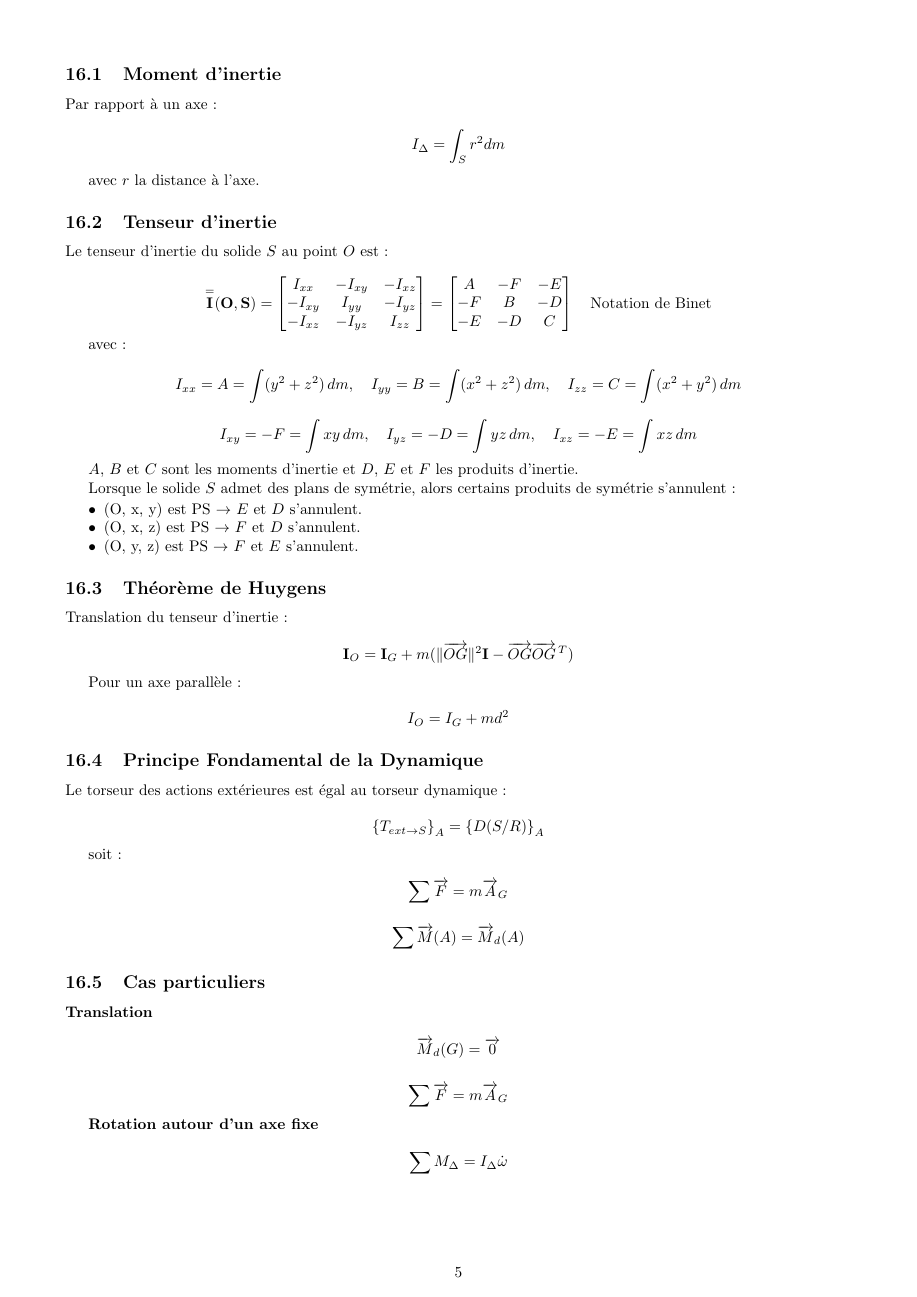
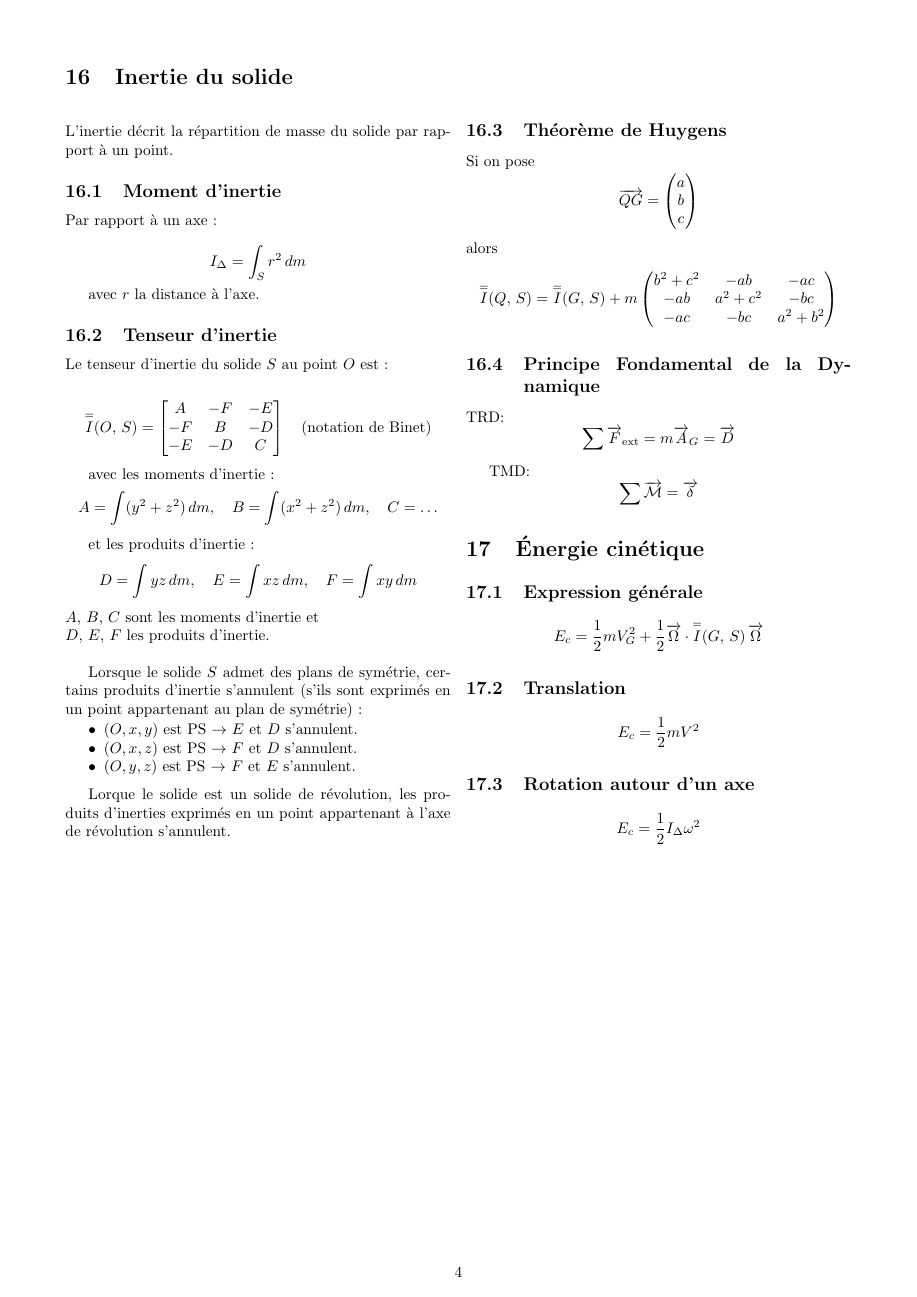
Before and after one commit to RaphaJmnn/Cours-INSA-LYON, a LaTeX document (Physique/Méca/meca_sys.tex): page 5 of 6 before the commit and page 4 of 4 after it. Compiled offline with pdfLaTeX.

Commit message:
meca sys correction base mobile + élagage trucs inutiles

```diff
--- a/Physique/Méca/meca_sys.tex
+++ b/Physique/Méca/meca_sys.tex
@@ -8,6 +8,7 @@
 \usepackage{multicol}
 \usepackage{titlesec}
 \usepackage{mathrsfs}
+\usepackage{bm}
 \usepackage{tikz}
 \usetikzlibrary{calc}
 
@@ -15,6 +16,10 @@
 % ---------- MISE EN FORME ----------
 \setlist[itemize]{noitemsep, topsep=0pt}
 \renewcommand{\vec}{\overrightarrow}
+
+% ---------- MACROS ----------
+% Tenseur d'inertie : I avec = au-dessus
+\newcommand{\Inertie}[2]{\overset{=}{I}(#1,\,#2)}
 
 \author{Raphaël Jamann}
 \title{Formulaire de mécanique - FIMI 2}
@@ -534,5 +549,7 @@
+        \begin{multicols}{2}
+        [
         \section{Inertie du solide}
-
+        ]
             L'inertie décrit la répartition de masse du solide
             par rapport à un point.
 
@@ -553,102 +570,70 @@
             Le tenseur d'inertie du solide $S$ au point $O$ est :
 
             \[
-            \mathbf{\overset{=}{I}(O, S)} =
+            \Inertie{O}{S} =
             \begin{bmatrix}
-            I_{xx} & -I_{xy} & -I_{xz} \\
-            -I_{xy} & I_{yy} & -I_{yz} \\
-            -I_{xz} & -I_{yz} & I_{zz}
+            A  & -F & -E \\
+            -F &  B & -D \\
+            -E & -D &  C
             \end{bmatrix}
-            = \begin{bmatrix}
-                A & -F & -E \\
-                -F & B & -D \\
-                -E & -D & C
-             \end{bmatrix}
-            \quad \text{Notation de Binet}\]
+            \quad \text{(notation de Binet)}
+            \]
 
-            avec :
+            avec les moments d'inertie :
+            \[
+            A = \int (y^2+z^2)\,dm, \quad
+            B = \int (x^2+z^2)\,dm, \quad
+            C = \dots
+            \]
 
-            $$
-            I_{xx} = A = \int (y^2+z^2)\,dm, \quad I_{yy} = B = \int (x^2+z^2)\,dm, \quad I_{zz} = C = \int (x^2+y^2)\,dm
-            $$
+            et les produits d'inertie :
+            \[
+            D = \int yz\,dm, \quad
+            E = \int xz\,dm, \quad
+            F = \int xy\,dm
+            \]
 
-            $$
-            I_{xy} = -F = \int xy\,dm, \quad I_{yz} = -D = \int yz\,dm, \quad I_{xz} = -E = \int xz\,dm
-            $$
+        \noindent $A$, $B$, $C$ sont les moments d'inertie et \\
+        $D$, $E$, $F$ les produits d'inertie.\newline
 
-        $A$, $B$ et $C$ sont les moments d'inertie et $D$, $E$ et $F$ les produits d'inertie.
-
-        Lorsque le solide $S$ admet des plans de symétrie, alors certains produits de symétrie s'annulent :
+        Lorsque le solide $S$ admet des plans de symétrie, certains produits d'inertie s'annulent (s'ils sont exprimés en un point appartenant au plan de symétrie) :
 
         \begin{itemize}
-            \item (O, x, y) est PS $\rightarrow$ $E$ et $D$ s'annulent.
-            \item (O, x, z) est PS $\rightarrow$ $F$ et $D$ s'annulent.
-            \item (O, y, z) est PS $\rightarrow$ $F$ et $E$ s'annulent.
+            \item $(O, x, y)$ est PS $\rightarrow$ $E$ et $D$ s'annulent.
+            \item $(O, x, z)$ est PS $\rightarrow$ $F$ et $D$ s'annulent.
+            \item $(O, y, z)$ est PS $\rightarrow$ $F$ et $E$ s'annulent.
         \end{itemize}
+
+        \medskip
+
+        Lorque le solide est un solide de révolution, les produits d'inerties exprimés en un point appartenant à l'axe de révolution s'annulent.
 
 
         % ------------------------------------------------------
         \subsection{Théorème de Huygens}
 
-            Translation du tenseur d'inertie :
-
-            \[
-            \mathbf I_O =
-            \mathbf I_G +
-            m(\|\vec{OG}\|^2 \mathbf I -
-            \vec{OG}\vec{OG}^{\,T})
-            \]
-
-            Pour un axe parallèle :
-
-            \[
-            I_O = I_G + md^2
-            \]
+            Si on pose
+            $$ \vec{QG} = \begin{pmatrix}
+                a \\ b \\ c \\
+                \end{pmatrix} $$
+            alors
+            $$ \Inertie{Q}{S} = \Inertie{G}{S} + m \begin{pmatrix}
+                b^2+c^2 & -ab & -ac \\
+                -ab & a^2+c^2 & -bc \\
+                -ac & -bc & a^2+b^2
+            \end{pmatrix} $$
 
 
         % ------------------------------------------------------
         \subsection{Principe Fondamental de la Dynamique}
 
-            Le torseur des actions extérieures est égal
-            au torseur dynamique :
-
+            TRD:
             \[
-            \left\{T_{ext \rightarrow S}\right\}_A
-            =
-            \left\{D(S/R)\right\}_A
+            \sum \vec F_{\text{ext}} = m \vec A_G = \vec D
             \]
 
-            soit :
-
-            \[
-            \sum \vec F = m \vec A_G
-            \]
-
-            \[
-            \sum \vec M(A) =
-            \vec M_d(A)
-            \]
-
-
-        % ------------------------------------------------------
-        \subsection{Cas particuliers}
-
-            \textbf{Translation}
-
-            \[
-            \vec M_d(G)=\vec 0
-            \]
-
-            \[
-            \sum \vec F = m\vec A_G
-            \]
-
-            \textbf{Rotation autour d'un axe fixe}
-
-            \[
-            \sum M_\Delta =
-            I_\Delta \dot{\omega}
-            \]
+            TMD:
+            $$ \sum \vec{\mathcal{M}} = \vec \delta $$
 
 
 
@@ -659,3 +644,6 @@
 
             \[
             E_c =
+            \frac{1}{2} m V_G^2 +
+            \frac{1}{2} \vec \Omega \cdot
+            \Inertie{G}{S}\,\vec \Omega
@@ -667,14 +652,15 @@
             \subsection{Translation}
 
             \[
-            E_c = \frac12 m V^2
+            E_c = \frac{1}{2} m V^2
             \]
 
             \subsection{Rotation autour d'un axe}
 
             \[
             E_c =
-            \frac12 I_\Delta \omega^2
+            \frac{1}{2} I_\Delta \omega^2
             \]
+    \end{multicols}
 
 \end{document}
```
Also changed, not shown: Physique/Méca/meca_sys.pdf, Physique/Méca/meca_sys.tex (101 more changed lines).
